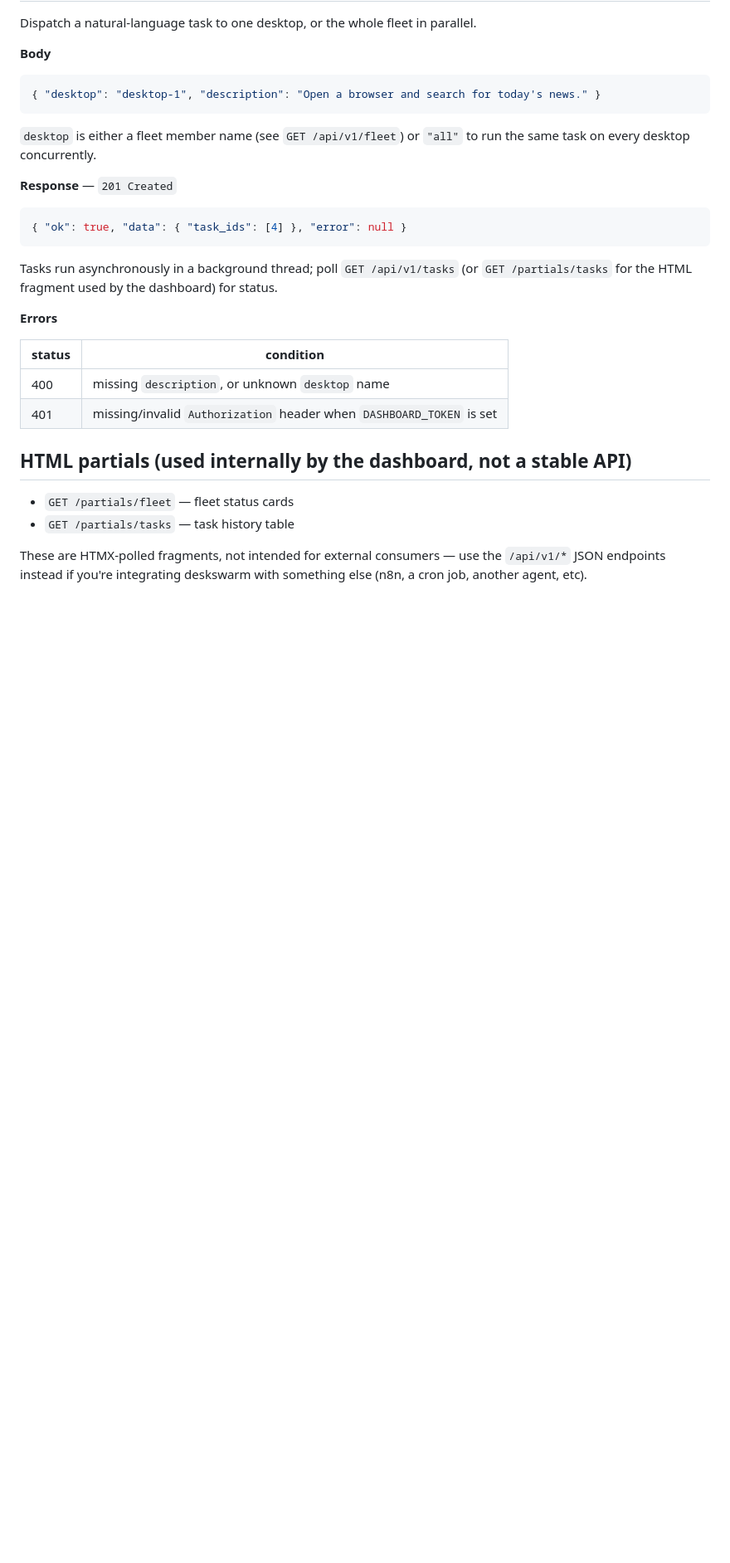
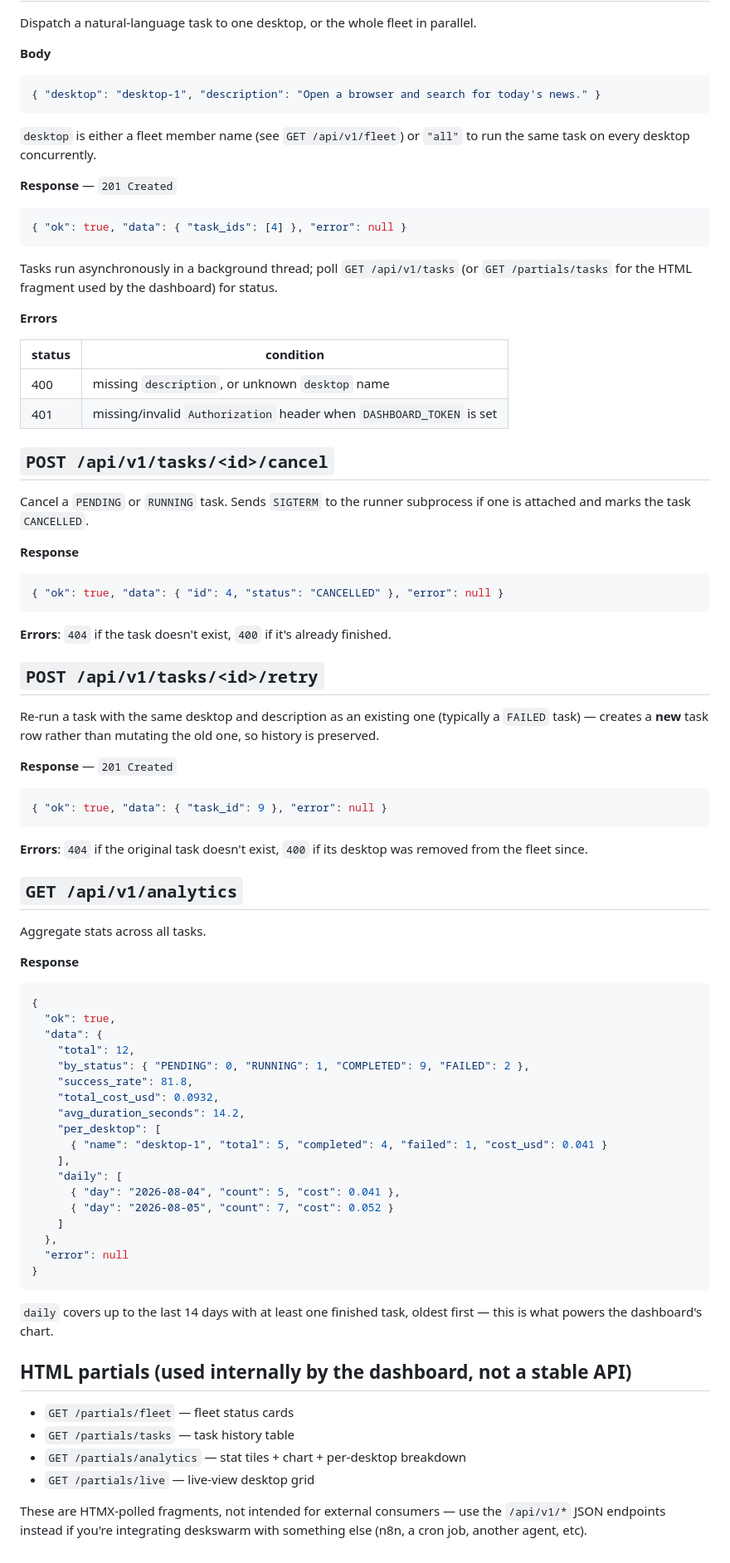
Before and after one commit to ahmedvnabil/deskswarm, a Markdown page: docs/APIs.md, the part around one of its changes. Shown at 83% size. GitHub-like rendering; blank space fills up the shorter version.

````diff
--- a/docs/APIs.md
+++ b/docs/APIs.md
@@ -109,10 +128,70 @@ Tasks run asynchronously in a background thread; poll `GET /api/v1/tasks` (or
 | 400 | missing `description`, or unknown `desktop` name |
 | 401 | missing/invalid `Authorization` header when `DASHBOARD_TOKEN` is set |
 
+## `POST /api/v1/tasks/<id>/cancel`
+
+Cancel a `PENDING` or `RUNNING` task. Sends `SIGTERM` to the runner
+subprocess if one is attached and marks the task `CANCELLED`.
+
+**Response**
+
+```json
+{ "ok": true, "data": { "id": 4, "status": "CANCELLED" }, "error": null }
+```
+
+**Errors**: `404` if the task doesn't exist, `400` if it's already finished.
+
+## `POST /api/v1/tasks/<id>/retry`
+
+Re-run a task with the same desktop and description as an existing one
+(typically a `FAILED` task) — creates a **new** task row rather than
+mutating the old one, so history is preserved.
+
+**Response** — `201 Created`
+
+```json
+{ "ok": true, "data": { "task_id": 9 }, "error": null }
+```
+
+**Errors**: `404` if the original task doesn't exist, `400` if its desktop
+was removed from the fleet since.
+
+## `GET /api/v1/analytics`
+
+Aggregate stats across all tasks.
+
+**Response**
+
+```json
+{
+  "ok": true,
+  "data": {
+    "total": 12,
+    "by_status": { "PENDING": 0, "RUNNING": 1, "COMPLETED": 9, "FAILED": 2 },
+    "success_rate": 81.8,
+    "total_cost_usd": 0.0932,
+    "avg_duration_seconds": 14.2,
+    "per_desktop": [
+      { "name": "desktop-1", "total": 5, "completed": 4, "failed": 1, "cost_usd": 0.041 }
+    ],
+    "daily": [
+      { "day": "2026-08-04", "count": 5, "cost": 0.041 },
+      { "day": "2026-08-05", "count": 7, "cost": 0.052 }
+    ]
+  },
+  "error": null
+}
+```
+
+`daily` covers up to the last 14 days with at least one finished task,
+oldest first — this is what powers the dashboard's chart.
+
 ## HTML partials (used internally by the dashboard, not a stable API)
 
 - `GET /partials/fleet` — fleet status cards
 - `GET /partials/tasks` — task history table
+- `GET /partials/analytics` — stat tiles + chart + per-desktop breakdown
+- `GET /partials/live` — live-view desktop grid
 
 These are HTMX-polled fragments, not intended for external consumers — use
 the `/api/v1/*` JSON endpoints instead if you're integrating deskswarm with
````
Also changed, not shown: other parts of docs/APIs.md (+21 -2 lines), README.md (+25 -7 lines), docs/screenshots/dashboard.png, 6 other files.
